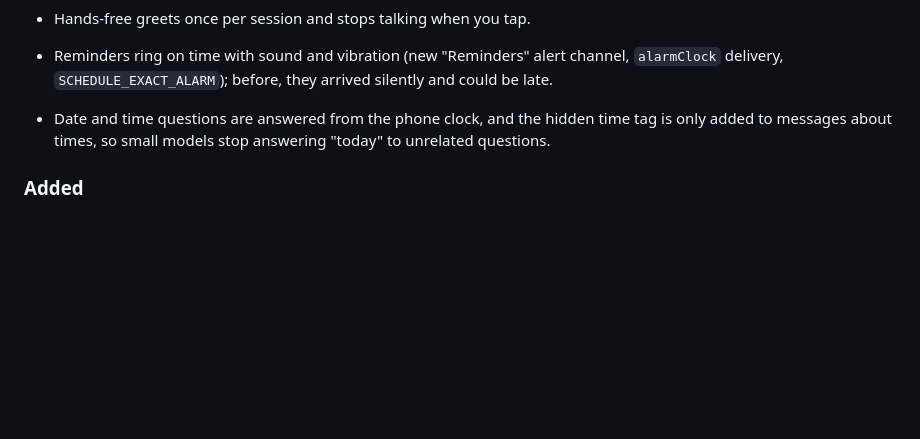
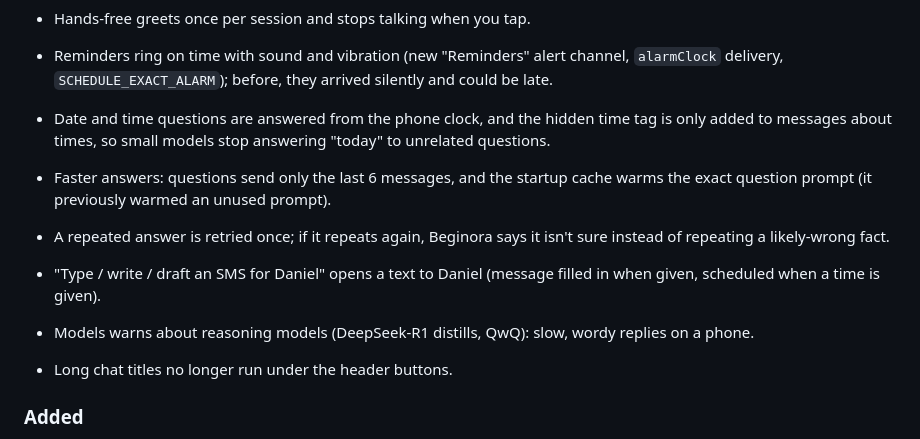
Before and after one commit to Chiboy06/Beginora, a Markdown page: CHANGELOG.md, the part around the change. Drawn GitHub-style; blank space fills up the shorter version.

Commit message:
docs: changelog for faster replies, drafted texts and model warning

```diff
--- a/CHANGELOG.md
+++ b/CHANGELOG.md
@@ -18,6 +18,11 @@ Format follows [Keep a Changelog](https://keepachangelog.com/en/1.0.0/).
 - Hands-free greets once per session and stops talking when you tap.
 - Reminders ring on time with sound and vibration (new "Reminders" alert channel, `alarmClock` delivery, `SCHEDULE_EXACT_ALARM`); before, they arrived silently and could be late.
 - Date and time questions are answered from the phone clock, and the hidden time tag is only added to messages about times, so small models stop answering "today" to unrelated questions.
+- Faster answers: questions send only the last 6 messages, and the startup cache warms the exact question prompt (it previously warmed an unused prompt).
+- A repeated answer is retried once; if it repeats again, Beginora says it isn't sure instead of repeating a likely-wrong fact.
+- "Type / write / draft an SMS for Daniel" opens a text to Daniel (message filled in when given, scheduled when a time is given).
+- Models warns about reasoning models (DeepSeek-R1 distills, QwQ): slow, wordy replies on a phone.
+- Long chat titles no longer run under the header buttons.
 
 ### Added
 - Qwen3 0.6B (397 MB) in the catalog as the fastest model.
```
